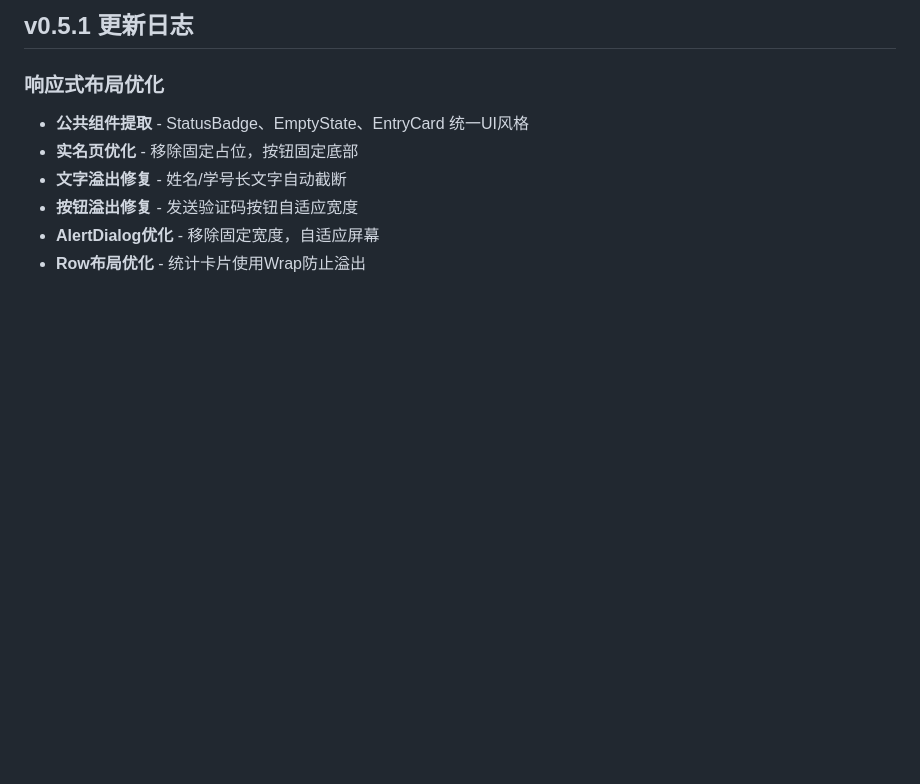
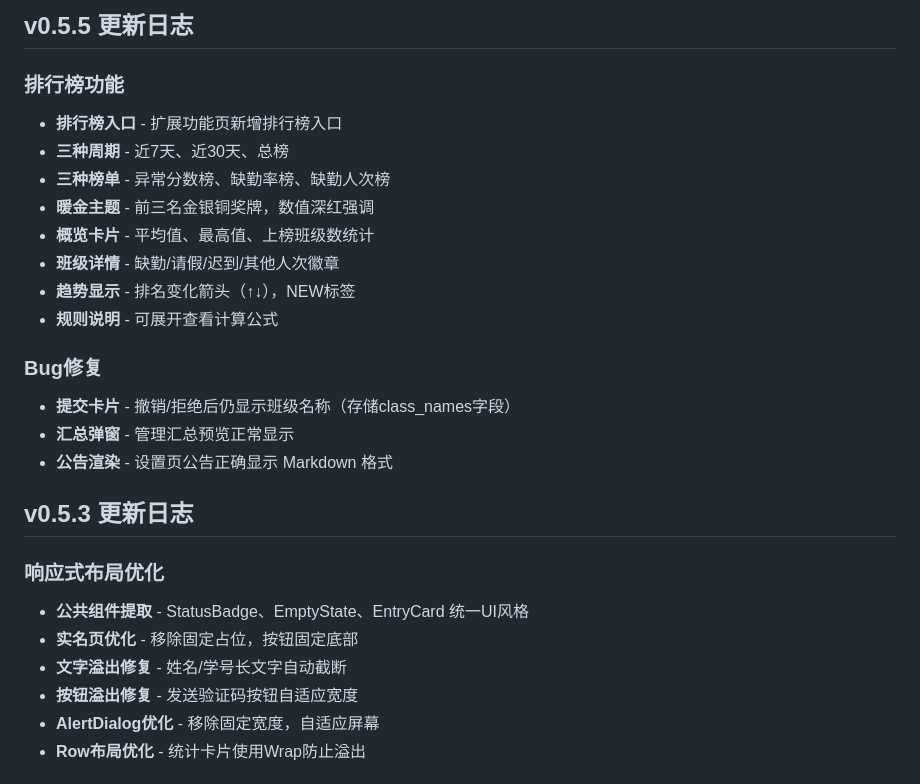
Before and after one commit to Keleoz-Cyber/LessonSearch, a Markdown page: README.md, the part around one of its changes. Drawn GitHub-style; blank space fills up the shorter version.

Commit message:
docs: update README and ranking plan for v0.5.5 release

```diff
--- a/README.md
+++ b/README.md
@@ -6,5 +6,24 @@
 
-## v0.5.1 更新日志
+## v0.5.5 更新日志
+
+### 排行榜功能
+
+- **排行榜入口** - 扩展功能页新增排行榜入口
+- **三种周期** - 近7天、近30天、总榜
+- **三种榜单** - 异常分数榜、缺勤率榜、缺勤人次榜
+- **暖金主题** - 前三名金银铜奖牌，数值深红强调
+- **概览卡片** - 平均值、最高值、上榜班级数统计
+- **班级详情** - 缺勤/请假/迟到/其他人次徽章
+- **趋势显示** - 排名变化箭头（↑↓），NEW标签
+- **规则说明** - 可展开查看计算公式
+
+### Bug修复
+
+- **提交卡片** - 撤销/拒绝后仍显示班级名称（存储class_names字段）
+- **汇总弹窗** - 管理汇总预览正常显示
+- **公告渲染** - 设置页公告正确显示 Markdown 格式
+
+## v0.5.3 更新日志
 
 ### 响应式布局优化
 
```
Also changed, not shown: other parts of README.md (+1 -1 lines), docs/排行榜功能计划.md (+1 -1 lines).
